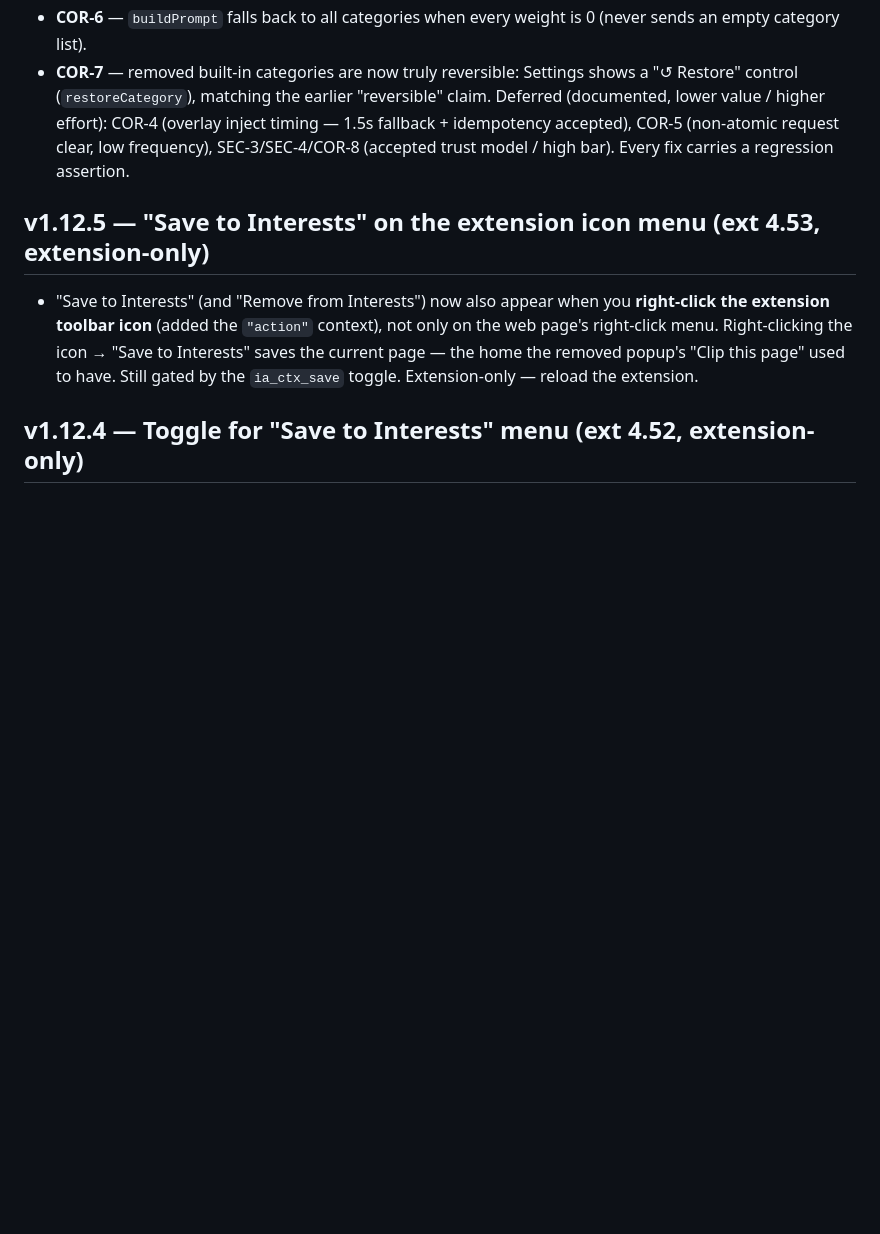
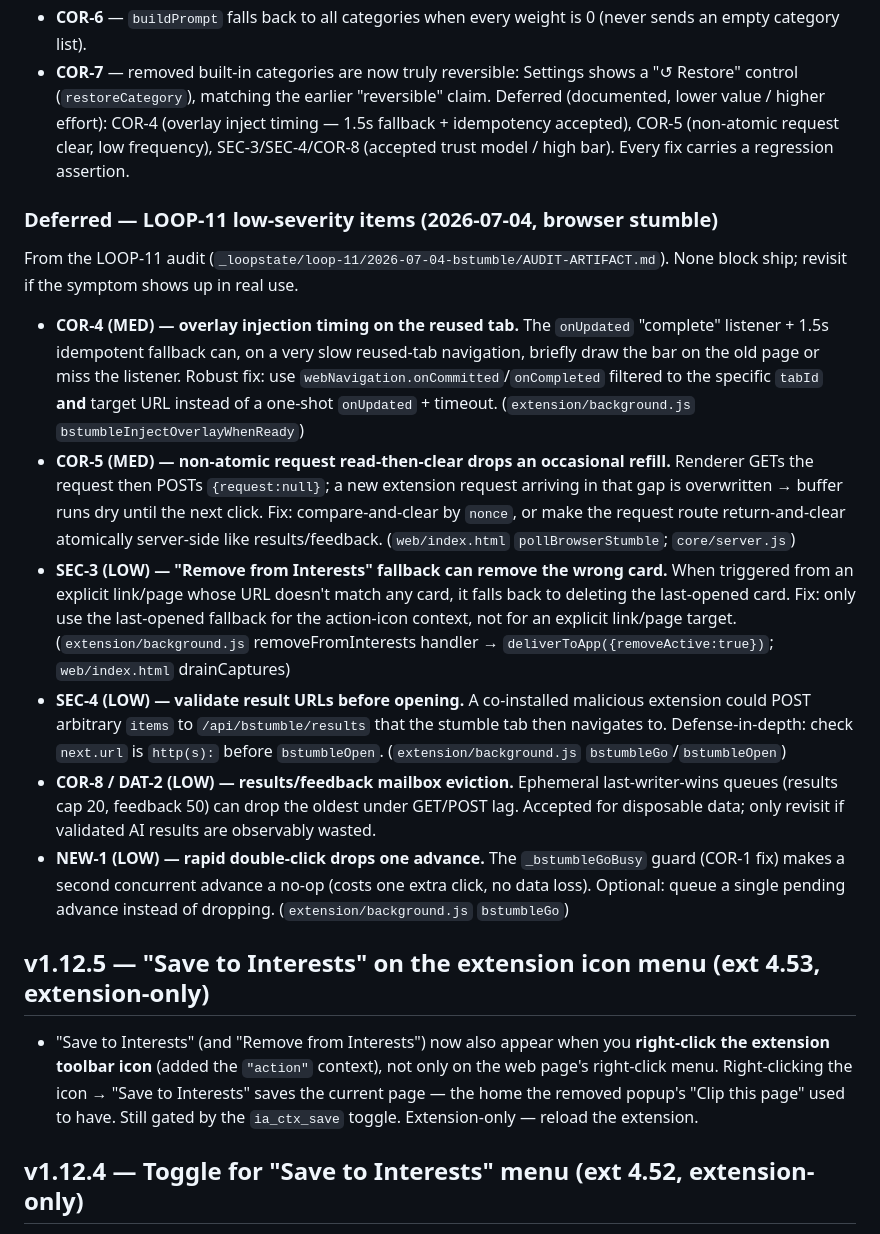
Before and after one commit to dbarrante/Interests-App, a Markdown page: docs/BACKLOG.md, the part around the change. Drawn GitHub-style; blank space fills up the shorter version.

Commit message:
docs(backlog): itemize deferred LOOP-11 low-severity items (COR-4/5, SEC-3/4, COR-8, NEW-1)
Co-Authored-By: Claude Opus 4.8 <noreply@anthropic.com>

```diff
--- a/docs/BACKLOG.md
+++ b/docs/BACKLOG.md
@@ -13,6 +13,15 @@ Fixes from the LOOP-11 adversarial review (`_loopstate/loop-11/2026-07-04-bstumb
 - **COR-6** — `buildPrompt` falls back to all categories when every weight is 0 (never sends an empty category list).
 - **COR-7** — removed built-in categories are now truly reversible: Settings shows a "↺ Restore" control (`restoreCategory`), matching the earlier "reversible" claim.
 Deferred (documented, lower value / higher effort): COR-4 (overlay inject timing — 1.5s fallback + idempotency accepted), COR-5 (non-atomic request clear, low frequency), SEC-3/SEC-4/COR-8 (accepted trust model / high bar). Every fix carries a regression assertion.
+
+### Deferred — LOOP-11 low-severity items (2026-07-04, browser stumble)
+From the LOOP-11 audit (`_loopstate/loop-11/2026-07-04-bstumble/AUDIT-ARTIFACT.md`). None block ship; revisit if the symptom shows up in real use.
+- **COR-4 (MED) — overlay injection timing on the reused tab.** The `onUpdated` "complete" listener + 1.5s idempotent fallback can, on a very slow reused-tab navigation, briefly draw the bar on the old page or miss the listener. Robust fix: use `webNavigation.onCommitted`/`onCompleted` filtered to the specific `tabId` **and** target URL instead of a one-shot `onUpdated` + timeout. (`extension/background.js` `bstumbleInjectOverlayWhenReady`)
+- **COR-5 (MED) — non-atomic request read-then-clear drops an occasional refill.** Renderer GETs the request then POSTs `{request:null}`; a new extension request arriving in that gap is overwritten → buffer runs dry until the next click. Fix: compare-and-clear by `nonce`, or make the request route return-and-clear atomically server-side like results/feedback. (`web/index.html` `pollBrowserStumble`; `core/server.js`)
+- **SEC-3 (LOW) — "Remove from Interests" fallback can remove the wrong card.** When triggered from an explicit link/page whose URL doesn't match any card, it falls back to deleting the last-opened card. Fix: only use the last-opened fallback for the action-icon context, not for an explicit link/page target. (`extension/background.js` removeFromInterests handler → `deliverToApp({removeActive:true})`; `web/index.html` drainCaptures)
+- **SEC-4 (LOW) — validate result URLs before opening.** A co-installed malicious extension could POST arbitrary `items` to `/api/bstumble/results` that the stumble tab then navigates to. Defense-in-depth: check `next.url` is `http(s):` before `bstumbleOpen`. (`extension/background.js` `bstumbleGo`/`bstumbleOpen`)
+- **COR-8 / DAT-2 (LOW) — results/feedback mailbox eviction.** Ephemeral last-writer-wins queues (results cap 20, feedback 50) can drop the oldest under GET/POST lag. Accepted for disposable data; only revisit if validated AI results are observably wasted.
+- **NEW-1 (LOW) — rapid double-click drops one advance.** The `_bstumbleGoBusy` guard (COR-1 fix) makes a second concurrent advance a no-op (costs one extra click, no data loss). Optional: queue a single pending advance instead of dropping. (`extension/background.js` `bstumbleGo`)
 
 ## v1.12.5 — "Save to Interests" on the extension icon menu (ext 4.53, extension-only)
 - "Save to Interests" (and "Remove from Interests") now also appear when you **right-click the extension toolbar icon** (added the `"action"` context), not only on the web page's right-click menu. Right-clicking the icon → "Save to Interests" saves the current page — the home the removed popup's "Clip this page" used to have. Still gated by the `ia_ctx_save` toggle. Extension-only — reload the extension.
```
